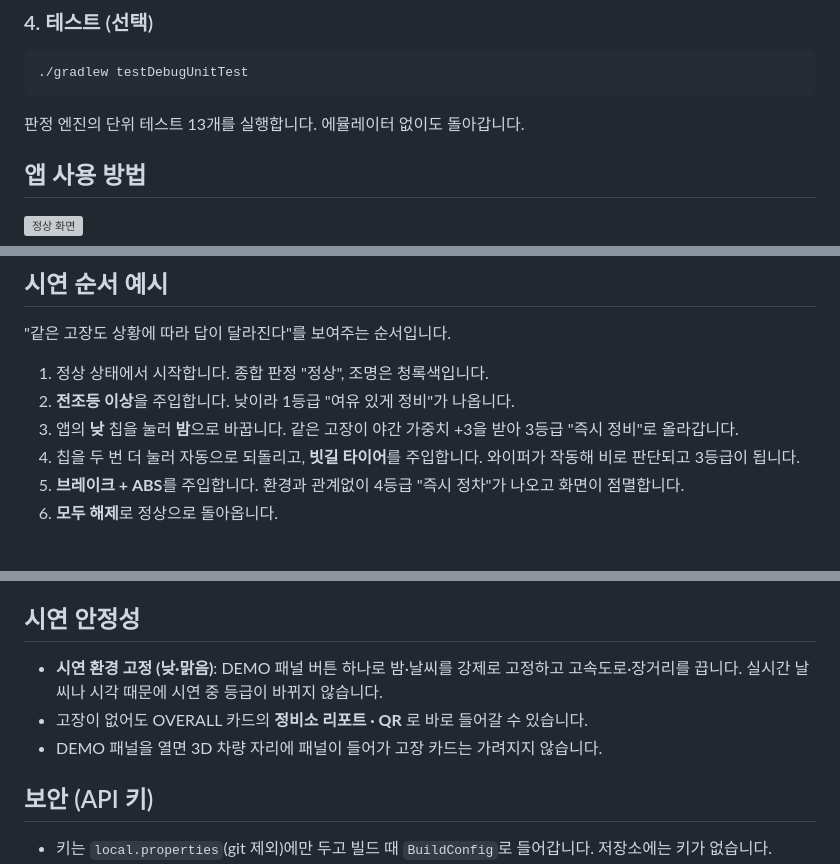
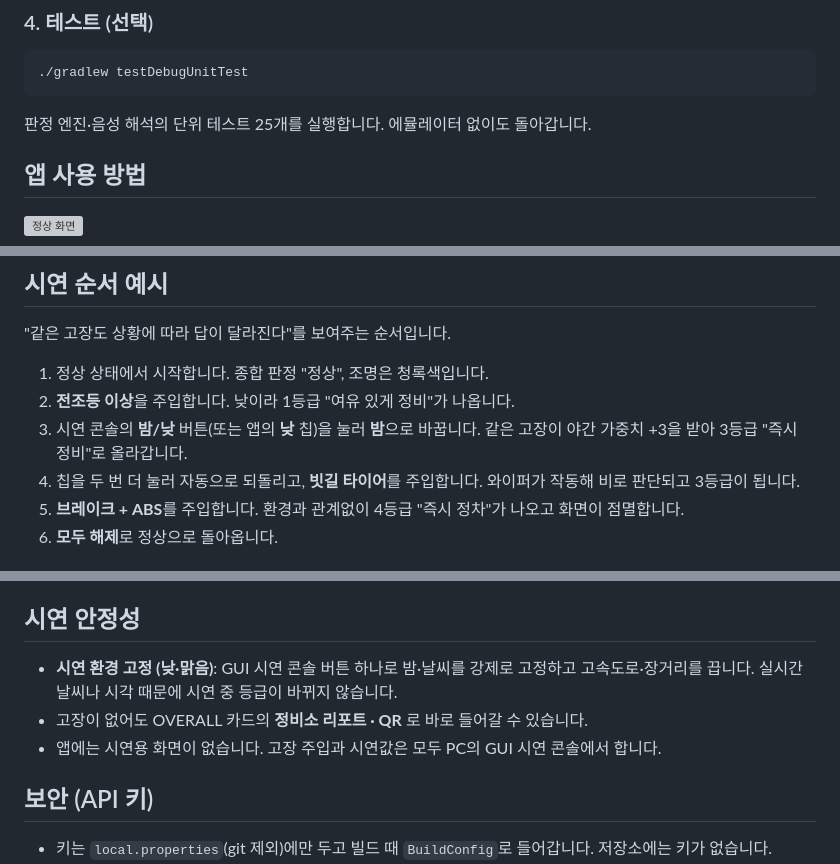
Before and after one commit to AUTONOMOUS-PCC-Inc/cardoctor-demo, a Markdown page: README.md, 3 parts joined by grey strips. Rendered like a GitHub page; grey boxes are pictures that could not be loaded.

````diff
--- a/README.md
+++ b/README.md
@@ -72,7 +72,7 @@ adb shell am start -n com.cardoctor.demo/.MainActivity
 ./gradlew testDebugUnitTest
 ```
 
-판정 엔진의 단위 테스트 13개를 실행합니다. 에뮬레이터 없이도 돌아갑니다.
+판정 엔진·음성 해석의 단위 테스트 25개를 실행합니다. 에뮬레이터 없이도 돌아갑니다.
 
 ## 앱 사용 방법
 
@@ -186,7 +187,7 @@ scripts\demo.cmd headlamp
 
 1. 정상 상태에서 시작합니다. 종합 판정 "정상", 조명은 청록색입니다.
 2. **전조등 이상**을 주입합니다. 낮이라 1등급 "여유 있게 정비"가 나옵니다.
-3. 앱의 **낮** 칩을 눌러 **밤**으로 바꿉니다. 같은 고장이 야간 가중치 +3을 받아 3등급 "즉시 정비"로 올라갑니다.
+3. 시연 콘솔의 **밤/낮** 버튼(또는 앱의 **낮** 칩)을 눌러 **밤**으로 바꿉니다. 같은 고장이 야간 가중치 +3을 받아 3등급 "즉시 정비"로 올라갑니다.
 4. 칩을 두 번 더 눌러 자동으로 되돌리고, **빗길 타이어**를 주입합니다. 와이퍼가 작동해 비로 판단되고 3등급이 됩니다.
 5. **브레이크 + ABS**를 주입합니다. 환경과 관계없이 4등급 "즉시 정차"가 나오고 화면이 점멸합니다.
 6. **모두 해제**로 정상으로 돌아옵니다.
@@ -278,9 +278,9 @@ WebGL이나 모델을 불러올 수 없는 환경에서는 2D 평면도(`ui/CarD
 
 ## 시연 안정성
 
-- **시연 환경 고정 (낮·맑음)**: DEMO 패널 버튼 하나로 밤·날씨를 강제로 고정하고 고속도로·장거리를 끕니다. 실시간 날씨나 시각 때문에 시연 중 등급이 바뀌지 않습니다.
+- **시연 환경 고정 (낮·맑음)**: GUI 시연 콘솔 버튼 하나로 밤·날씨를 강제로 고정하고 고속도로·장거리를 끕니다. 실시간 날씨나 시각 때문에 시연 중 등급이 바뀌지 않습니다.
 - 고장이 없어도 OVERALL 카드의 **정비소 리포트 · QR** 로 바로 들어갈 수 있습니다.
-- DEMO 패널을 열면 3D 차량 자리에 패널이 들어가 고장 카드는 가려지지 않습니다.
+- 앱에는 시연용 화면이 없습니다. 고장 주입과 시연값은 모두 PC의 GUI 시연 콘솔에서 합니다.
 
 ## 보안 (API 키)
 
````
Also changed, not shown: other parts of README.md (+35 -35 lines), docs/SIGNAL_MAP.md (+5 -5 lines), docs/screenshots/F_demo_console_tool.png, 11 other files.
